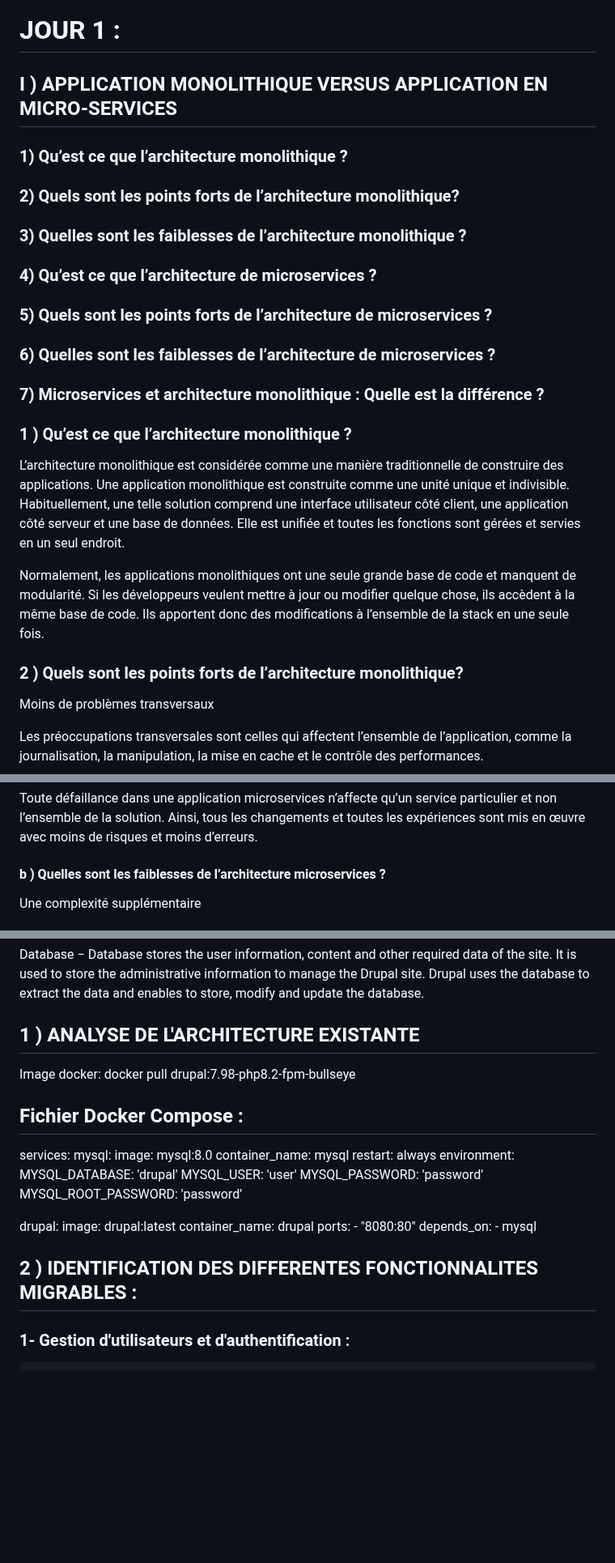
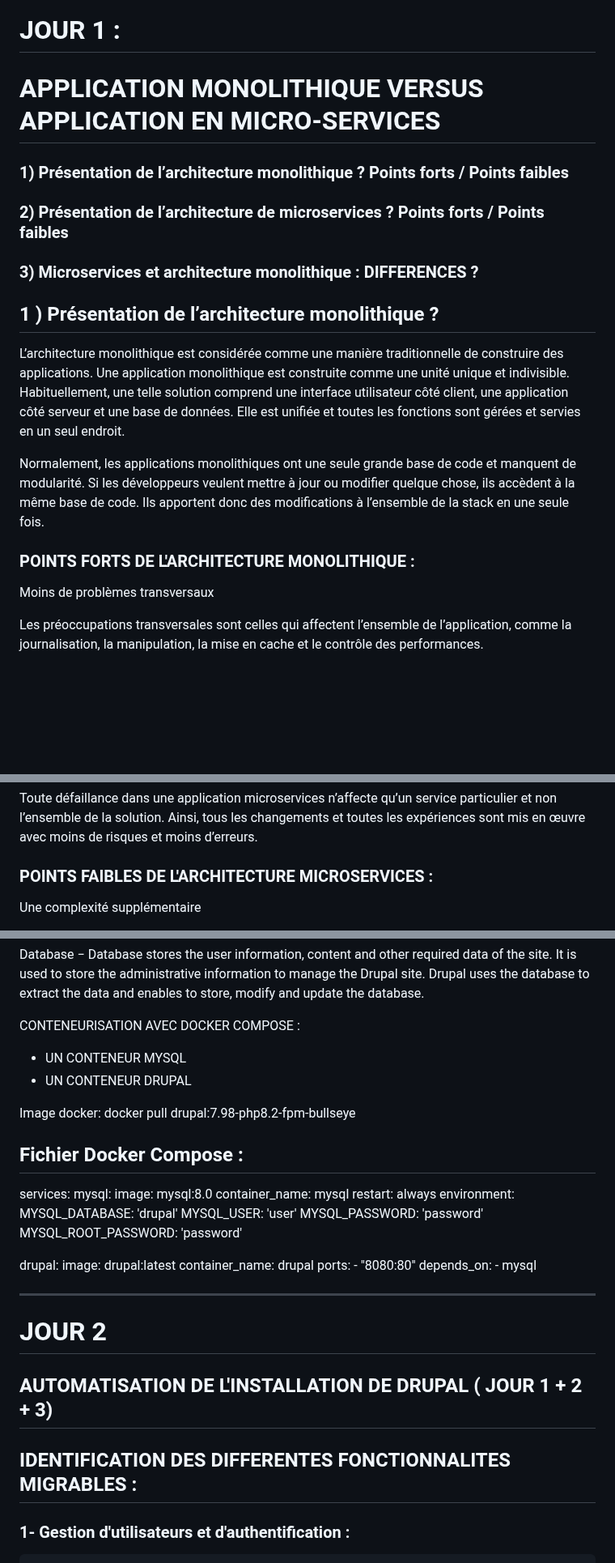
Before and after one commit to pittour/ProjectBGroup2, a Markdown page: README.md, 3 parts joined by grey strips. Shown at 81% size. Drawn GitHub-style; blank space fills up the shorter version.

```diff
--- a/README.md
+++ b/README.md
@@ -10,32 +10,24 @@
 # JOUR 1 :
 
 
-## I ) APPLICATION MONOLITHIQUE VERSUS APPLICATION EN MICRO-SERVICES
+# APPLICATION MONOLITHIQUE VERSUS APPLICATION EN MICRO-SERVICES
 
 
-### 1) Qu’est ce que l’architecture monolithique ?
+### 1) Présentation de l’architecture monolithique ? Points forts / Points faibles
 
-### 2) Quels sont les points forts de l’architecture monolithique?
+### 2) Présentation de l’architecture de microservices ? Points forts / Points faibles
 
-### 3) Quelles sont les faiblesses de l’architecture monolithique ?
-
-### 4) Qu’est ce que l’architecture de microservices ?
-
-### 5) Quels sont les points forts de l’architecture de microservices ?
-
-### 6) Quelles sont les faiblesses de l’architecture de microservices ?
-
-### 7) Microservices et architecture monolithique : Quelle est la différence ?
+### 3) Microservices et architecture monolithique : DIFFERENCES ?
 
 
-### 1 ) Qu’est ce que l’architecture monolithique ?
+## 1 ) Présentation de l’architecture monolithique ?
 
 L’architecture monolithique est considérée comme une manière traditionnelle de construire des applications. Une application monolithique est construite comme une unité unique et indivisible. Habituellement, une telle solution comprend une interface utilisateur côté client, une application côté serveur et une base de données. Elle est unifiée et toutes les fonctions sont gérées et servies en un seul endroit.
 
 Normalement, les applications monolithiques ont une seule grande base de code et manquent de modularité. Si les développeurs veulent mettre à jour ou modifier quelque chose, ils accèdent à la même base de code. Ils apportent donc des modifications à l’ensemble de la stack en une seule fois.
 
 
-### 2 ) Quels sont les points forts de l’architecture monolithique?
+### POINTS FORTS DE L'ARCHITECTURE MONOLITHIQUE :
 
 Moins de problèmes transversaux
 
@@ -114,7 +108,7 @@ Le niveau supérieur d’agilité
 Toute défaillance dans une application microservices n’affecte qu’un service particulier et non l’ensemble de la solution. Ainsi, tous les changements et toutes les expériences sont mis en œuvre avec moins de risques et moins d’erreurs.
 
 
-#### b ) Quelles sont les faiblesses de l’architecture microservices ?
+### POINTS FAIBLES DE L'ARCHITECTURE MICROSERVICES :
 
 
 Une complexité supplémentaire
@@ -189,7 +185,9 @@ Web Server − Web server is a server where the user interacts and processes req
 
 Database − Database stores the user information, content and other required data of the site. It is used to store the administrative information to manage the Drupal site. Drupal uses the database to extract the data and enables to store, modify and update the database.
 
-## 1 ) ANALYSE DE L'ARCHITECTURE EXISTANTE
+CONTENEURISATION AVEC DOCKER COMPOSE :
+ - UN CONTENEUR MYSQL
+ - UN CONTENEUR DRUPAL
 
 Image docker: docker pull drupal:7.98-php8.2-fpm-bullseye
 
@@ -214,9 +212,12 @@ services:
     depends_on:
       - mysql
 
+---------------------------------------------------------------------------------------------------------------------------------
+# JOUR 2
 
+## AUTOMATISATION  DE L'INSTALLATION DE DRUPAL ( JOUR 1 + 2 + 3)
 
-## 2 ) IDENTIFICATION DES DIFFERENTES FONCTIONNALITES MIGRABLES :
+##  IDENTIFICATION DES DIFFERENTES FONCTIONNALITES MIGRABLES :
 ### 1- Gestion d'utilisateurs et d'authentification :
       Créer un micro-service pour gérer l'authentification, l'inscription des utilisateurs et la gestion des profils. Cela
       pourrait permettre aux utilisateurs de s'authentifier de manière centralisée, même si d'autres parties de l'application
```
Also changed, not shown: other parts of README.md (+9 -8 lines).
